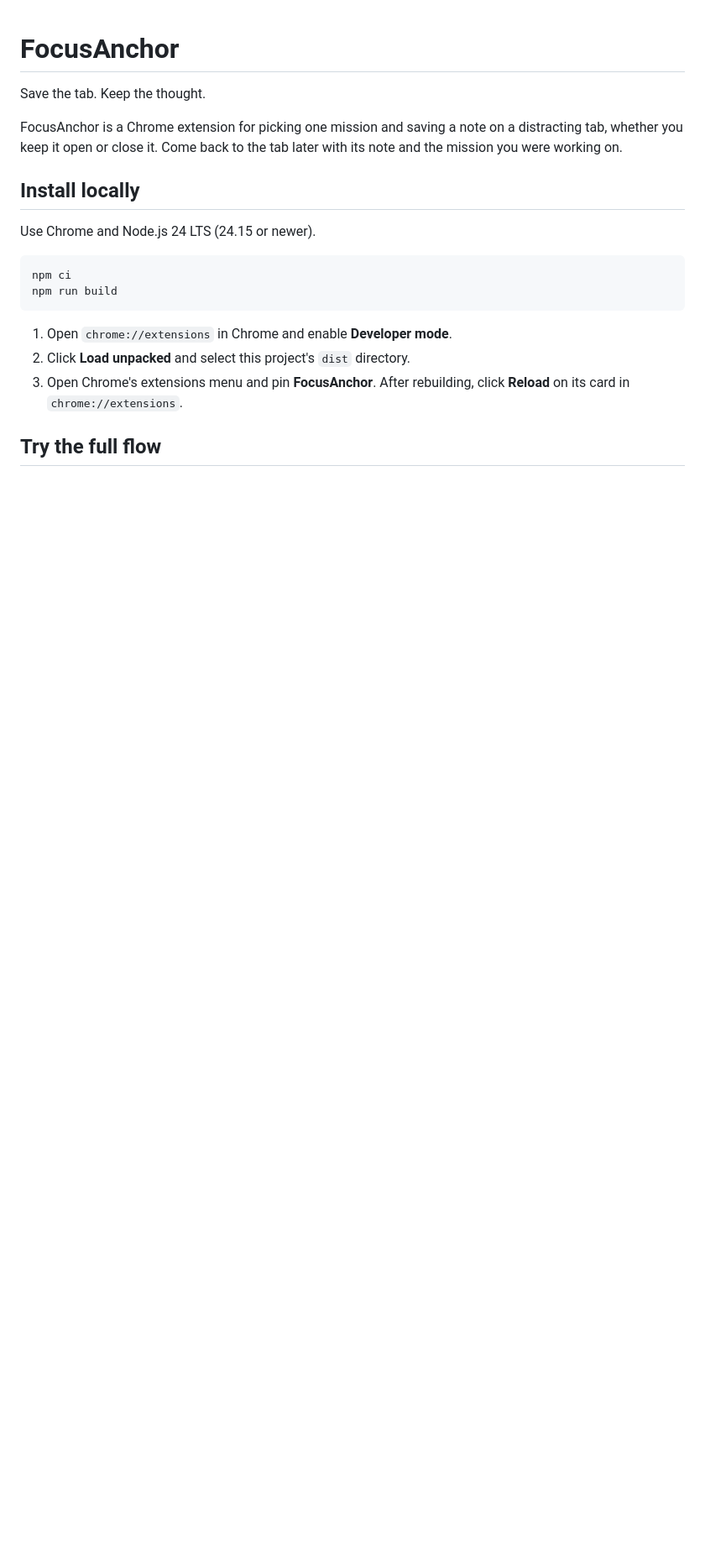
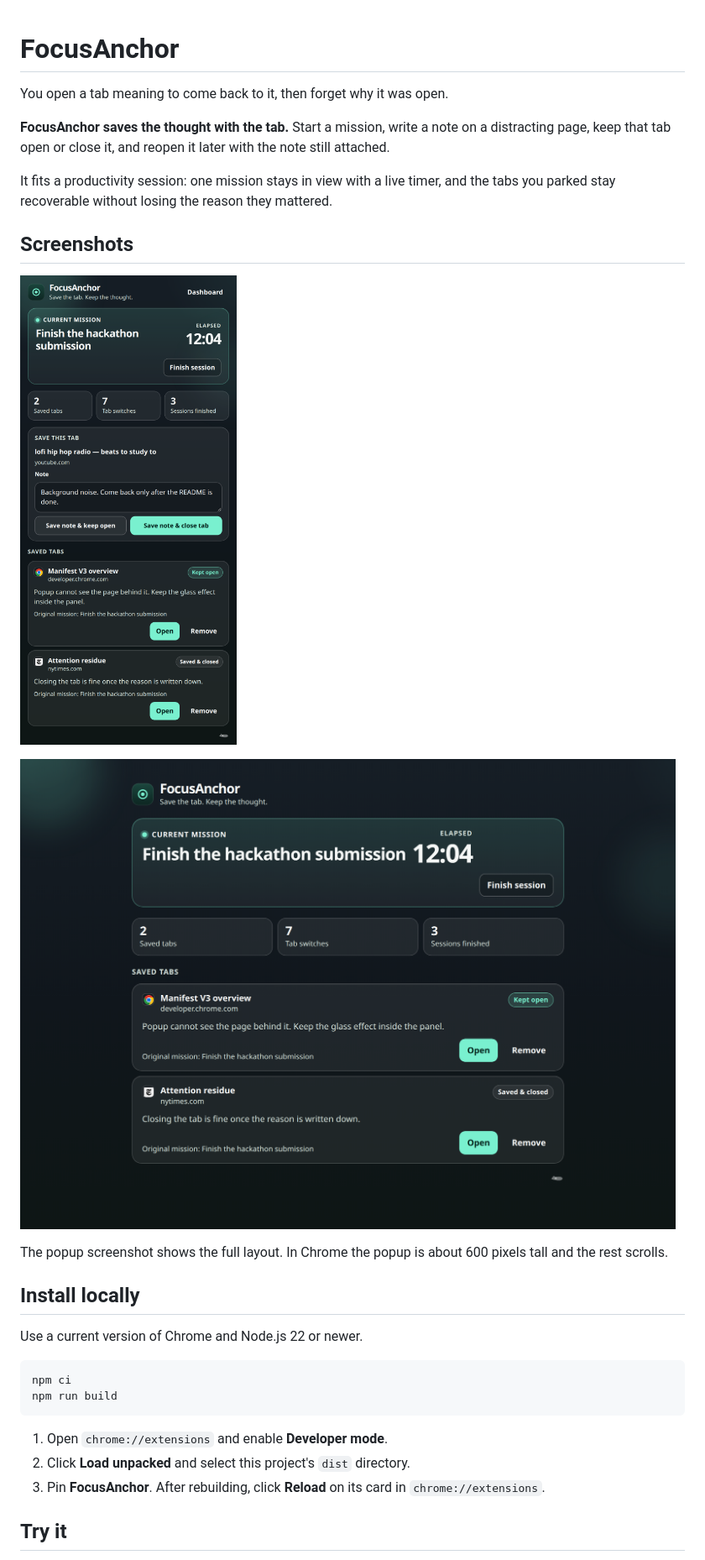
Before and after one commit to Valentinetemi/focusanchor, a Markdown page: README.md, the part around one of its changes. Shown at 84% size. GitHub-like rendering; pictures changed too: docs/dashboard.png (added), docs/popup.png (added); blank space fills up the shorter version.

````diff
--- a/README.md
+++ b/README.md
@@ -1,21 +1,31 @@
 # FocusAnchor
 
-Save the tab. Keep the thought.
+You open a tab meaning to come back to it, then forget why it was open.
 
-FocusAnchor is a Chrome extension for picking one mission and saving a note on a distracting tab, whether you keep it open or close it. Come back to the tab later with its note and the mission you were working on.
+**FocusAnchor saves the thought with the tab.** Start a mission, write a note on a distracting page, keep that tab open or close it, and reopen it later with the note still attached.
+
+It fits a productivity session: one mission stays in view with a live timer, and the tabs you parked stay recoverable without losing the reason they mattered.
+
+## Screenshots
+
+![FocusAnchor popup with the live mission timer, a note on the current tab, and saved tab cards](docs/popup.png)
+
+![FocusAnchor dashboard with the mission timer and saved tab cards](docs/dashboard.png)
+
+The popup screenshot shows the full layout. In Chrome the popup is about 600 pixels tall and the rest scrolls.
 
 ## Install locally
 
-Use Chrome and Node.js 24 LTS (24.15 or newer).
+Use a current version of Chrome and Node.js 22 or newer.
 
 ```sh
 npm ci
 npm run build
 ```
 
-1. Open `chrome://extensions` in Chrome and enable **Developer mode**.
+1. Open `chrome://extensions` and enable **Developer mode**.
 2. Click **Load unpacked** and select this project's `dist` directory.
-3. Open Chrome's extensions menu and pin **FocusAnchor**. After rebuilding, click **Reload** on its card in `chrome://extensions`.
+3. Pin **FocusAnchor**. After rebuilding, click **Reload** on its card in `chrome://extensions`.
 
-## Try the full flow
+## Try it
 
````
Also changed, not shown: other parts of README.md (+19 -9 lines), 11 other files.
